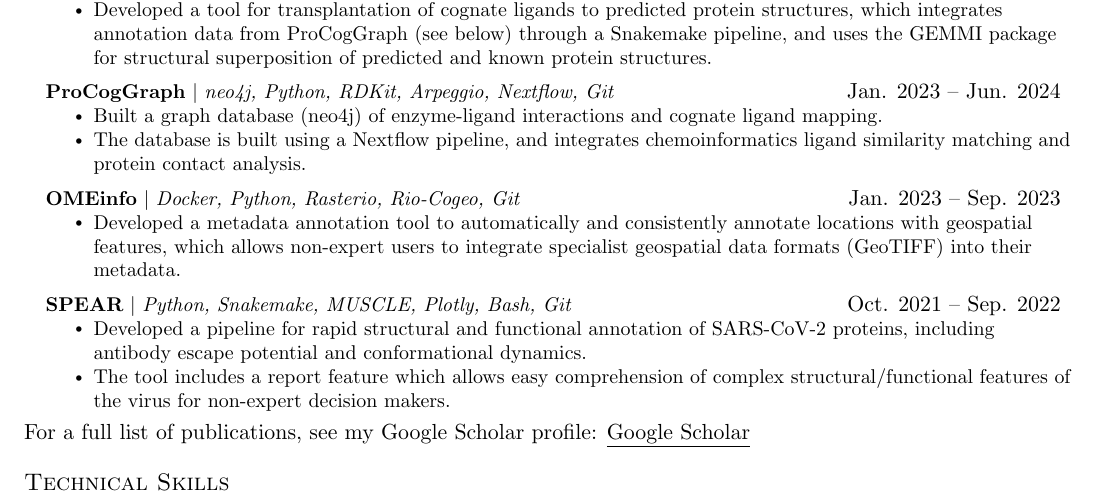
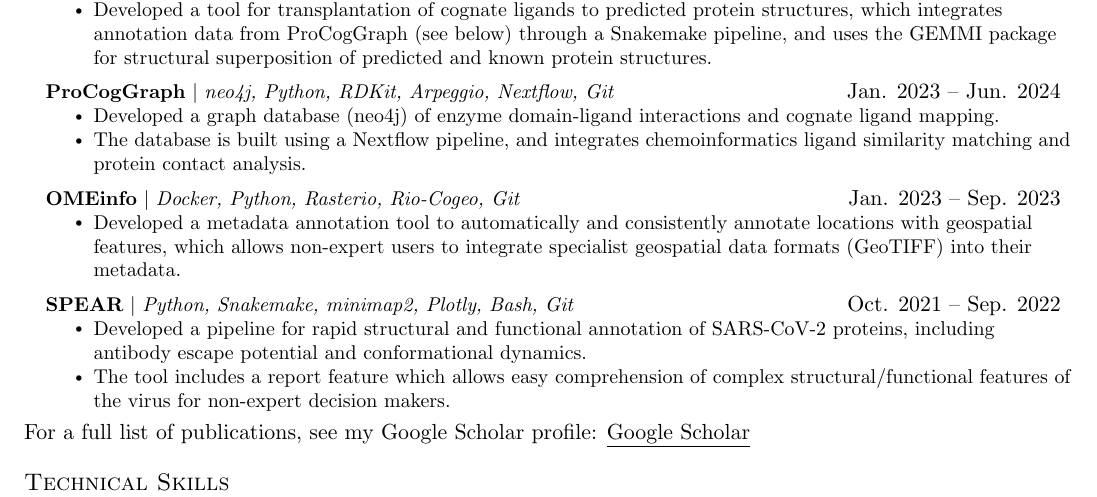
Before and after one commit to m-crown/m-crown.github.io, a LaTeX CV (assets/pdf/cv.tex): part of the page, cut so that both start at the same text. Compiled offline with pdfLaTeX.

Commit message:
update resume

```diff
--- a/assets/pdf/cv.tex
+++ b/assets/pdf/cv.tex
@@ -166,7 +166,7 @@
       \resumeProjectHeading
           {\textbf{ProCogGraph} $|$ \emph{neo4j, Python, RDKit, Arpeggio, Nextflow, Git}}{Jan. 2023 -- Jun. 2024}
           \resumeItemListStart
-            \resumeItem{Built a graph database (neo4j) of enzyme-ligand interactions and cognate ligand mapping.}
+            \resumeItem{Developed a graph database (neo4j) of enzyme domain-ligand interactions and cognate ligand mapping.}
             \resumeItem{The database is built using a Nextflow pipeline, and integrates chemoinformatics ligand similarity matching and protein contact analysis.}
           \resumeItemListEnd
       \resumeProjectHeading
@@ -175,7 +175,7 @@
             \resumeItem{Developed a metadata annotation tool to automatically and consistently annotate locations with geospatial features, which allows non-expert users to integrate specialist geospatial data formats (GeoTIFF) into their metadata.}
           \resumeItemListEnd
       \resumeProjectHeading
-          {\textbf{SPEAR} $|$ \emph{Python, Snakemake, MUSCLE, Plotly, Bash, Git}}{Oct. 2021 -- Sep. 2022}
+          {\textbf{SPEAR} $|$ \emph{Python, Snakemake, minimap2, Plotly, Bash, Git}}{Oct. 2021 -- Sep. 2022}
           \resumeItemListStart
             \resumeItem{Developed a pipeline for rapid structural and functional annotation of SARS-CoV-2 proteins, including antibody escape potential and conformational dynamics.}
             \resumeItem{The tool includes a report feature which allows easy comprehension of complex structural/functional features of the virus for non-expert decision makers.}
```
Also changed, not shown: _pages/about.md (+1 -1 lines), assets/pdf/cv.pdf, 3 other files.
